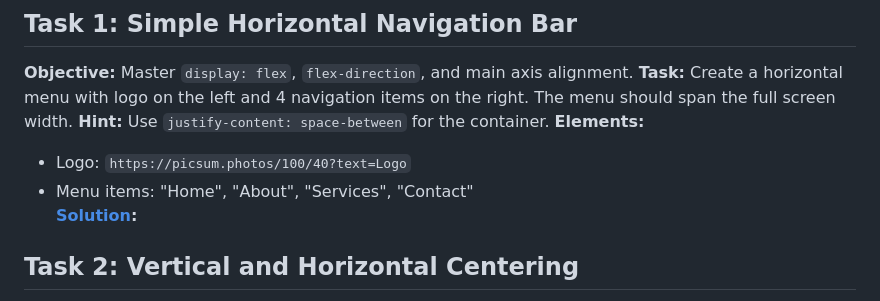
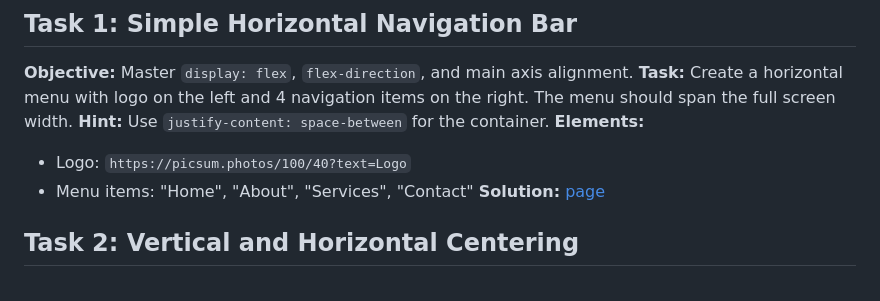
Before and after one commit to miptleha/flexbox-tasks, a Markdown page: README.md, the part around the change. GitHub-like rendering.

```diff
--- a/README.md
+++ b/README.md
@@ -7,7 +7,7 @@
 **Elements:**
 - Logo: `https://picsum.photos/100/40?text=Logo`
 - Menu items: "Home", "About", "Services", "Contact"
-**[Solution](task-1/index.html):**
+**Solution:** [page](task-1/index.html)
 
 ## Task 2: Vertical and Horizontal Centering
 **Objective:** Practice alignment on both axes.
```
